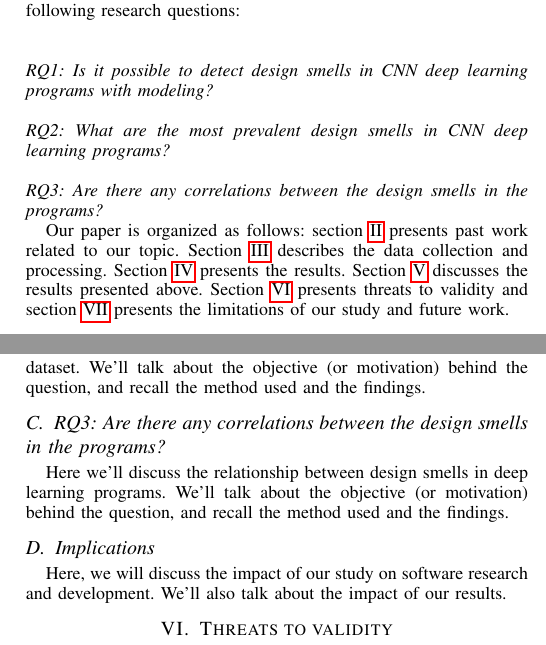
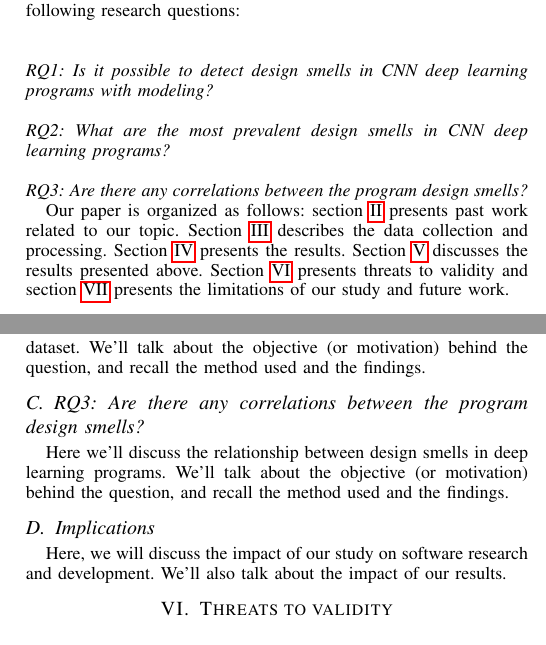
Before and after one commit to aurpur/paper-detection-design-smells-in-cnn-programs, a LaTeX paper (main.tex): two parts of the columns of pages 2 and 5 of 7, joined at a grey line, cut so that both start at the same text. Compiled offline with pdfLaTeX.

Commit message:
correction

```diff
--- a/main.tex
+++ b/main.tex
@@ -53,7 +53,7 @@
 \newcommand{\add}[1]{\textcolor{red}{{\it $<$#1$>$}}}
 \newcommand*{\RQOne}{ Is it possible to detect design smells in CNN deep learning programs with modeling?}
 \newcommand*{\RQTwo}{ What are the most prevalent design smells in CNN deep learning programs?}
-\newcommand*{\RQThree}{ Are there any correlations between the design smells in the programs?}
+\newcommand*{\RQThree}{ Are there any correlations between the program design smells?}
 
 
 
```
